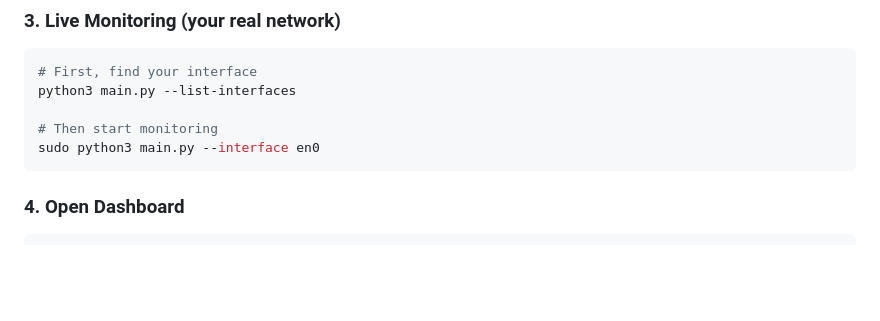
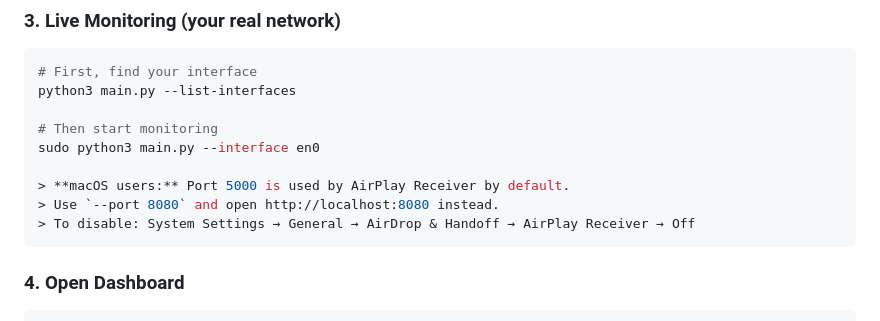
Before and after one commit to mervesudeboler/sentinelnet, a Markdown page: README.md, the part around one of its changes. GitHub-like rendering; blank space fills up the shorter version.

````diff
--- a/README.md
+++ b/README.md
@@ -53,6 +59,10 @@ python3 main.py --list-interfaces
 
 # Then start monitoring
 sudo python3 main.py --interface en0
+
+> **macOS users:** Port 5000 is used by AirPlay Receiver by default.
+> Use `--port 8080` and open http://localhost:8080 instead.
+> To disable: System Settings → General → AirDrop & Handoff → AirPlay Receiver → Off
 ```
 
 ### 4. Open Dashboard
````
Also changed, not shown: other parts of README.md (+6 -0 lines).
